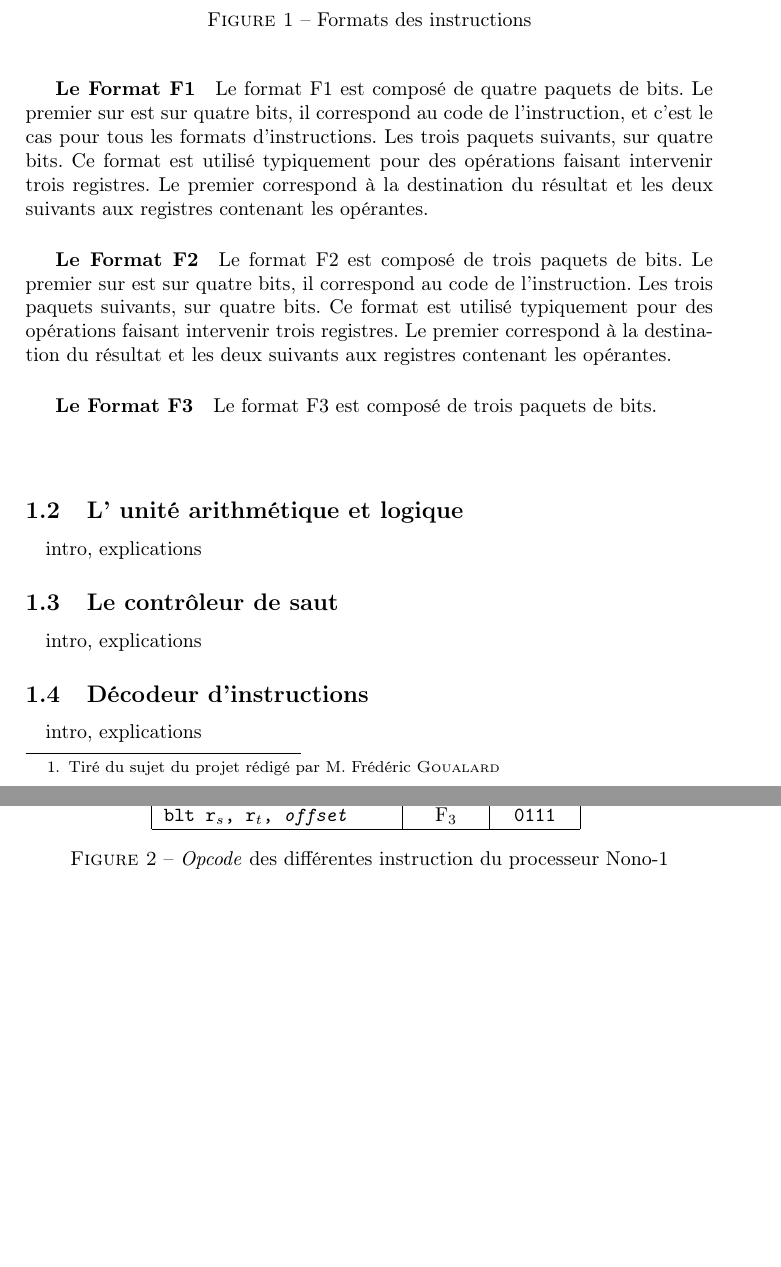
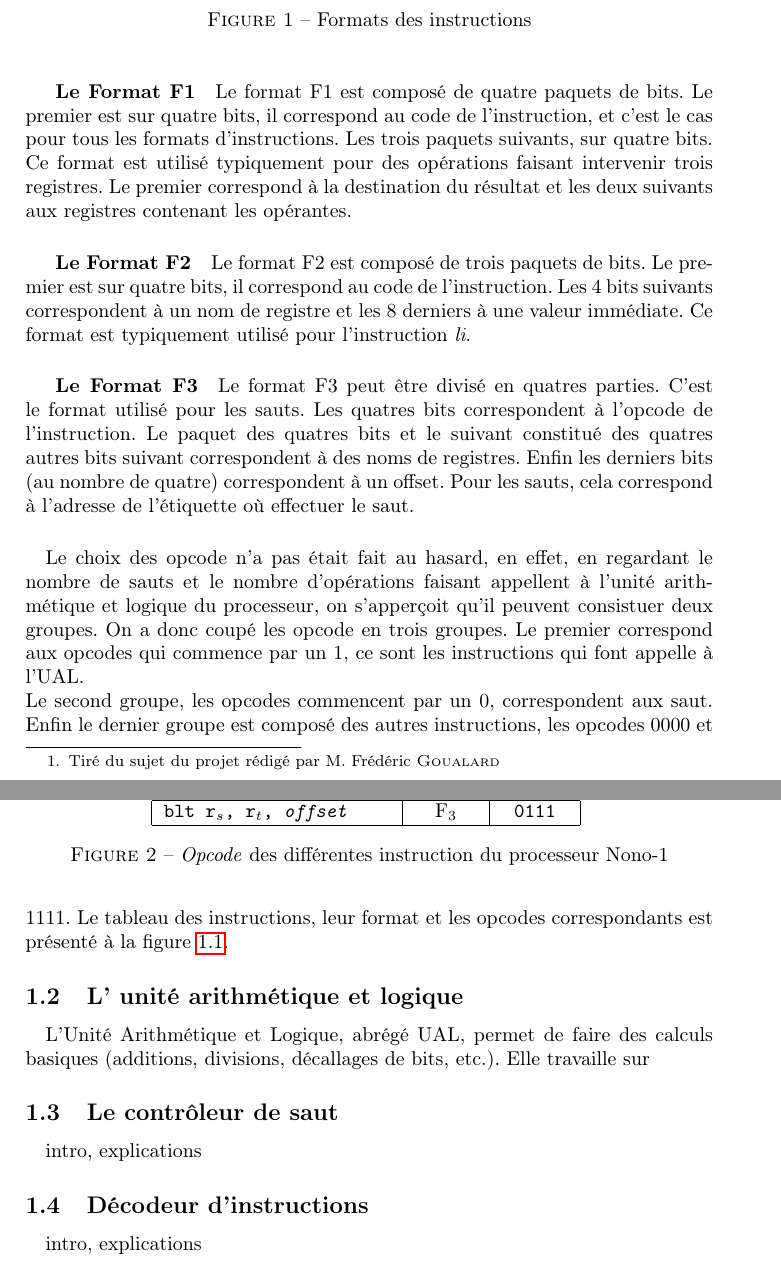
Before and after one commit to blasterbug/processor-nono, a LaTeX document (rapport/bois_sientzoff.tex, which reads rapport/UAL.tex): two parts of pages 4 and 5 of 10, joined at a grey line, cut so that both start at the same text, the shorter picture padded with empty space. Compiled offline with pdfLaTeX.

```diff
--- a/rapport/UAL.tex
+++ b/rapport/UAL.tex
@@ -1,5 +1,7 @@
 \paragraph{}{
-	intro, explications
+	L'Unité Arithmétique et Logique, abrégé UAL, permet de faire des calculs
+	basiques (additions, divisions, décallages de bits, etc.). Elle travaille
+	sur
 }
 
 \begin{figure}
--- a/rapport/bois_sientzoff.tex
+++ b/rapport/bois_sientzoff.tex
@@ -67,7 +67,7 @@
 
 				\subparagraph{Le Format F1}{
 				Le format F1 est composé de quatre paquets de bits.
-				Le premier sur est sur quatre bits, il correspond au code de l'instruction,
+				Le premier est sur quatre bits, il correspond au code de l'instruction,
 				et c'est le cas pour tous les formats d'instructions.
 				Les trois paquets suivants, sur quatre bits. Ce format est utilisé typiquement
 				pour des opérations faisant intervenir trois registres. Le premier correspond
@@ -76,14 +76,18 @@
 				}
 				\subparagraph{Le Format F2}{
 				Le format F2 est composé de trois paquets de bits.
-				Le premier sur est sur quatre bits, il correspond au code de l'instruction.
-				Les trois paquets suivants, sur quatre bits. Ce format est utilisé typiquement
-				pour des opérations faisant intervenir trois registres. Le premier correspond
-				à la destination du résultat et les deux suivants aux registres contenant les
-				opérantes.
+				Le premier est sur quatre bits, il correspond au code de l'instruction.
+				Les 4 bits suivants correspondent à un nom de registre et les 8 derniers
+				à une valeur immédiate. Ce format est typiquement utilisé pour l'instruction
+				\textit{li}.
 				}
 				\subparagraph{Le Format F3}{
-				Le format F3 est composé de trois paquets de bits.
+				Le format F3 peut être divisé en quatres parties. C'est le format utilisé
+				pour les sauts. Les quatres bits correspondent à l'opcode de l'instruction.
+				Le paquet des quatres bits et le suivant constitué des quatres autres bits
+				suivant correspondent à des noms de registres. Enfin les derniers bits (au
+				nombre de quatre) correspondent à un offset. Pour les sauts, cela correspond
+				à l'adresse de l'étiquette où effectuer le saut.
 				}
 
 			\begin{figure}
@@ -112,7 +116,17 @@
 			\caption{\textit{Opcode} des différentes instruction du processeur Nono-1}
 			\end{figure}
 
-			\paragraph{}{}
+			\paragraph{}{
+			Le choix des opcode n'a pas était fait au hasard, en effet, en regardant le nombre
+			de sauts et le nombre d'opérations faisant appellent à l'unité arithmétique et logique
+			du processeur, on s'apperçoit qu'il peuvent consistuer deux groupes. On a donc coupé
+			les opcode en trois groupes. Le premier correspond aux opcodes qui commence par un $1$,
+			ce sont les instructions qui font appelle à l'UAL. \newline
+			Le second groupe, les opcodes commencent par un $0$, correspondent aux saut. Enfin
+			le dernier groupe est composé des autres instructions, les opcodes $0000$ et $1111$.
+			Le tableau des instructions, leur format et les opcodes correspondants est présenté
+			à la figure \ref{tab_opcode}.
+			}
 
 		\subsection{L' unité arithmétique et logique}
 			\input{UAL.tex}
```
Also changed, not shown: rapport/bois_sientzoff.pdf, 2 other files.
